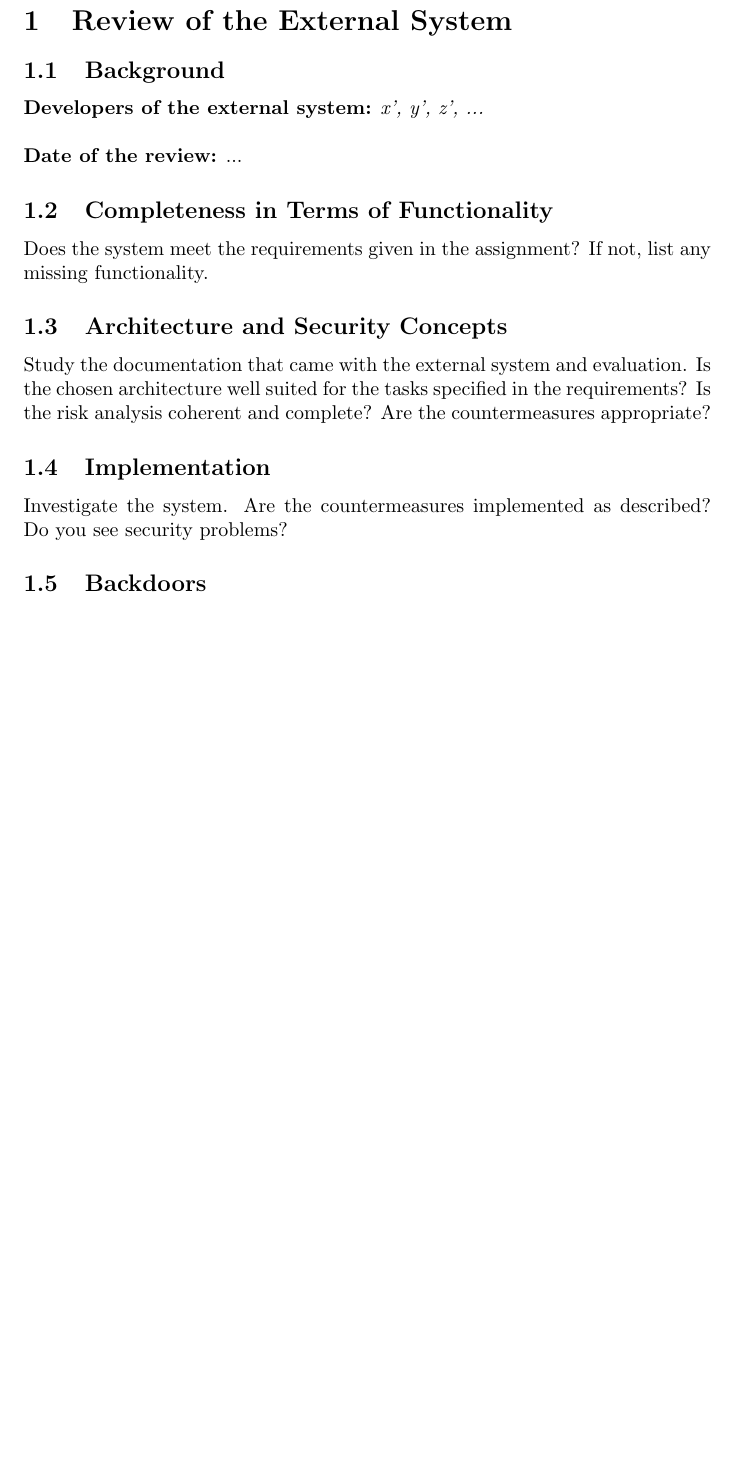
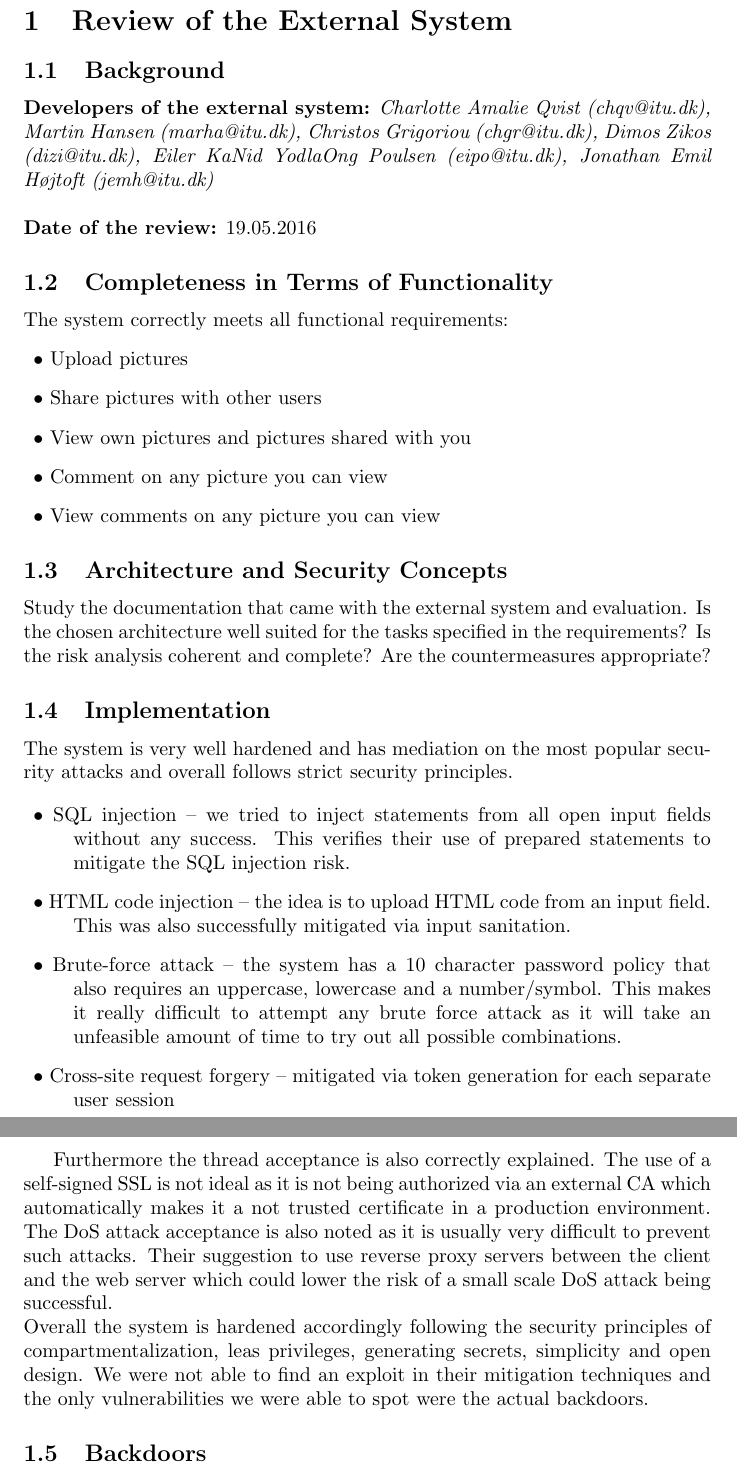
Before and after one commit to 0v3rm1nd/SSAS, a LaTeX document (tex/review.tex): part of page 2 of 3 before the commit and two parts of pages 2 and 3 of 4 after it, the two joined at a grey line, cut so that both start at the same text, the shorter picture padded with empty space. Compiled offline with pdfLaTeX.

Commit message:
Martin part + removed Heartbleed claim as it is not true

```diff
--- a/tex/review.tex
+++ b/tex/review.tex
@@ -7,9 +7,9 @@
 \usepackage{color}
 \usepackage{verbatim}
 
-\title{\huge\sffamily\bfseries Review of Group a by Group b}
-\author{ w \and x \and y \and z}
-\date{\dots}
+\title{\huge\sffamily\bfseries Review of Group T by Group K}
+\author{ Martin Ivanov \and Tobias Christiani  \and Benjamin Hviid}
+\date{19.05.2016}
 
 
 \begin{document}
@@ -30,13 +30,20 @@
 
 \subsection{Background}
 
-\noindent {\bf Developers of the external system:} {\it x', y', z', ...} \\
+\noindent {\bf Developers of the external system:} {\it Charlotte Amalie Qvist (chqv@itu.dk), Martin Hansen (marha@itu.dk), Christos Grigoriou (chgr@itu.dk), Dimos Zikos (dizi@itu.dk), Eiler KaNid YodlaOng Poulsen (eipo@itu.dk), Jonathan Emil Højtoft (jemh@itu.dk)} \\
 
-\noindent {\bf Date of the review:} ...
+\noindent {\bf Date of the review:} 19.05.2016
 
 \subsection{Completeness in Terms of Functionality}
 
-Does the system meet the requirements given in the assignment? If not, list any missing functionality.
+The system correctly meets all functional requirements:
+\begin{description}
+    \item $\bullet$ Upload pictures
+    \item $\bullet$ Share pictures with other users
+    \item $\bullet$ View own pictures and pictures shared with you
+    \item $\bullet$ Comment on any picture you can view
+    \item $\bullet$ View comments on any picture you can view
+\end{description}
 
 
 \subsection{Architecture and Security Concepts}
@@ -49,8 +56,18 @@ countermeasures appropriate?
 
 \subsection{Implementation}
 
-Investigate the system. Are the countermeasures implemented as described? Do you see security problems?
+The system is very well hardened and has mediation on the most popular security attacks and overall follows strict security principles.
 
+\begin{description}
+\item $\bullet$ SQL injection – we tried to inject statements from all open input fields without any success. This verifies their use of prepared statements to mitigate the SQL injection risk.
+\item $\bullet$ HTML code injection – the idea is to upload HTML code from an input field. This was also successfully mitigated via input sanitation.
+\item $\bullet$ Brute-force attack – the system has a 10 character password policy that also requires an uppercase, lowercase and a number/symbol. This makes it really difficult to attempt any brute force attack as it will take an unfeasible amount of time to try out all possible combinations.
+\item $\bullet$ Cross-site request forgery – mitigated via token generation for each separate user session
+\end{description}
+
+Furthermore the thread acceptance is also correctly explained. The use of a self-signed SSL is not ideal as it is not being authorized via an external CA which automatically makes it a not trusted certificate in a production environment. The DoS attack acceptance is also noted as it is usually very difficult to prevent such attacks. Their suggestion to use reverse proxy servers between the client and the web server which could lower the risk of a small scale DoS attack being successful.
+\newline
+Overall the system is hardened accordingly following the security principles of compartmentalization, leas privileges, generating secrets, simplicity and open design. We were not able to find an exploit in their mitigation techniques and the only vulnerabilities we were able to spot were the actual backdoors.
 
 \subsection{Backdoors}
 During our search for backdoors we tried a long list of different things such as injection attacks, port scans,
```
Also changed, not shown: tex/review.tex (6 more changed lines).
